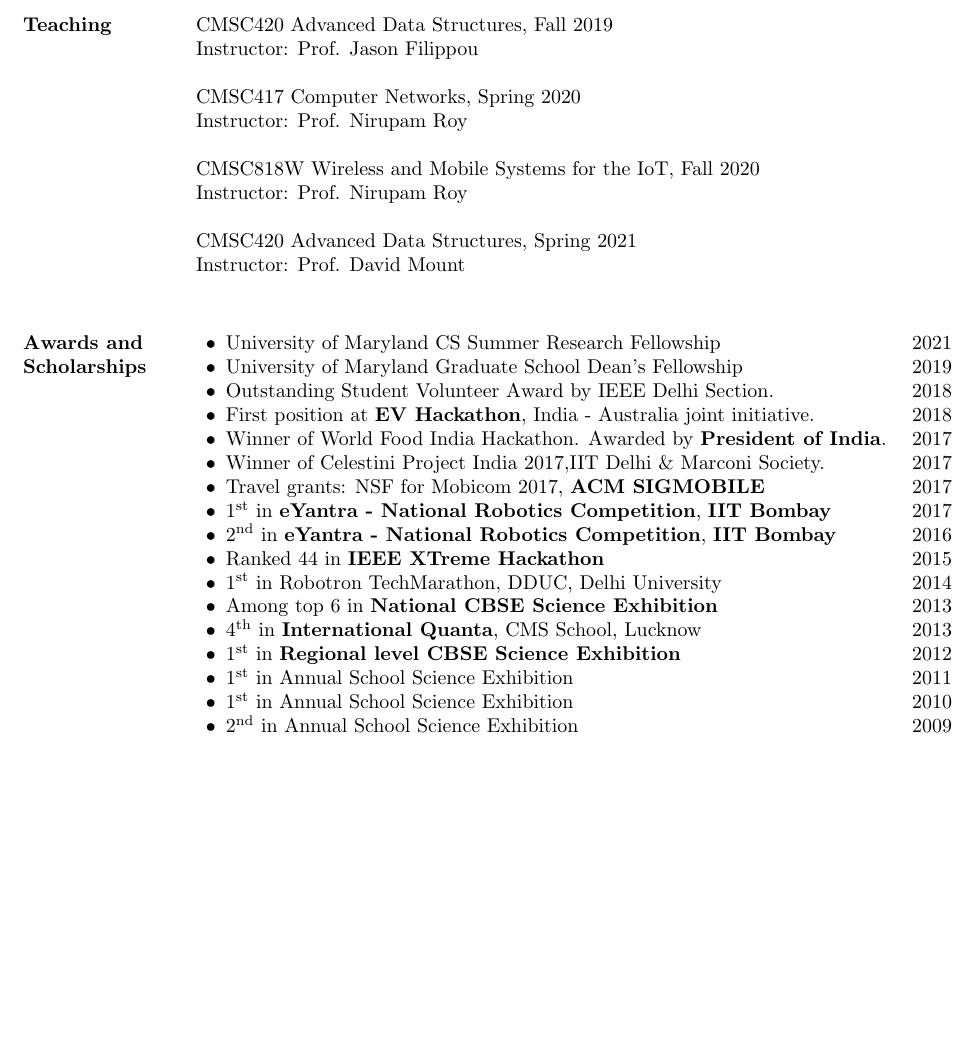
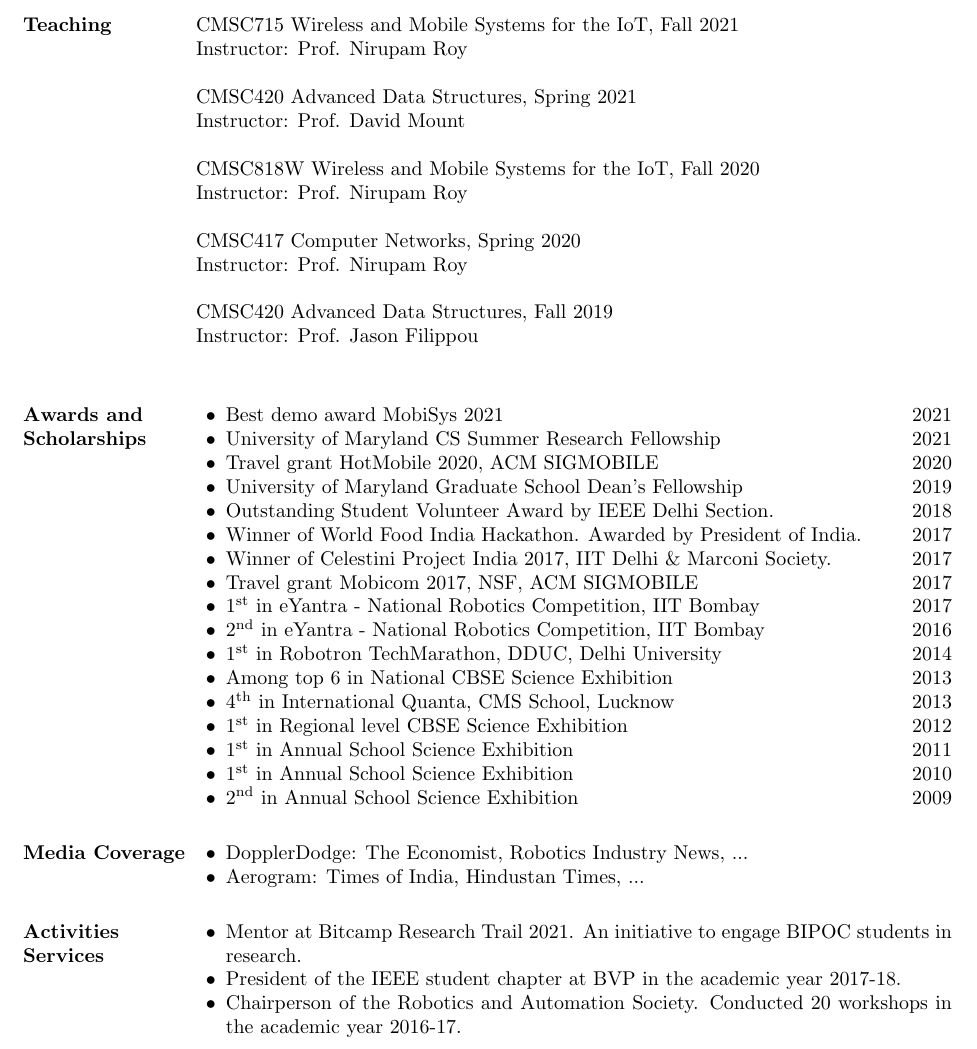
Before and after one commit to Nakul22/nakulgarg_resume, a LaTeX CV (nakulgarg_cv.tex): part of page 2 of 2, cut at the place of the change, the shorter picture padded with empty space. Compiled offline with pdfLaTeX.

Commit message:
summer 2021

```diff
--- a/nakulgarg_cv.tex
+++ b/nakulgarg_cv.tex
@@ -20,6 +20,8 @@
 %        {\end{list}\vspace{-.6\baselineskip}}
 \makeatother
 \reversemarginpar
+
+\usepackage{textcomp}
 
 \usepackage[paper=letterpaper,
             %includefoot, % Uncomment to put page number above margin
@@ -170,17 +175,21 @@ Celestini Project India, Marconi Society, Google, IIT Delhi\\
 \emph{Led by :}, \href{http://www.achowdhery.com/}{Dr. Aakanksha Chowdhery} (Google AI) and \href{http://ee.iitd.ernet.in/people/brijeshlall.html}{Dr. Brejesh Lall} (IIT Delhi)\\
 
 \section{\textbf{Teaching}}
-CMSC420 Advanced Data Structures, Fall 2019\\
-Instructor: Prof. Jason Filippou\\
+CMSC715 Wireless and Mobile Systems for the IoT, Fall 2021\\
+Instructor: Prof. Nirupam Roy\\
+
+CMSC420 Advanced Data Structures, Spring 2021\\
+Instructor: Prof. David Mount\\
+
+CMSC818W Wireless and Mobile Systems for the IoT, Fall 2020\\
+Instructor: Prof. Nirupam Roy\\
 
 CMSC417 Computer Networks, Spring 2020\\
 Instructor: Prof. Nirupam Roy\\
 
-CMSC818W Wireless and Mobile Systems for the IoT, Fall 2020\\
-Instructor: Prof. Nirupam Roy\\
+CMSC420 Advanced Data Structures, Fall 2019\\
+Instructor: Prof. Jason Filippou\\
 
-CMSC420 Advanced Data Structures, Spring 2021\\
-Instructor: Prof. David Mount\\
 
 %\section{Positions of Responsibility}
 %\textbf{Chairperson} BVP IEEE Student Branch \hfill {2017 - 18}
@@ -198,24 +207,40 @@ Instructor: Prof. David Mount\\
 
 \section{\textbf{Awards and Scholarships}}
 \begin{innerlist}
+\item Best demo award MobiSys 2021 \hfill 2021
 \item University of Maryland CS Summer Research Fellowship \hfill 2021
+\item Travel grant HotMobile 2020, ACM SIGMOBILE\hfill 2020
 \item University of Maryland Graduate School Dean's Fellowship \hfill 2019
 \item Outstanding Student Volunteer Award by IEEE Delhi Section. \hfill 2018
-\item First position at \textbf{EV Hackathon}, India - Australia joint initiative. \hfill 2018
-\item Winner of World Food India Hackathon. Awarded by \textbf{President of India}. \hfill 2017
-\item  Winner of Celestini Project India 2017,IIT Delhi \& Marconi Society. \hfill 2017
-\item Travel grants: NSF for Mobicom 2017, \textbf{ACM SIGMOBILE}\hfill 2017
-\item 1\textsuperscript{st} in \textbf{eYantra - National Robotics Competition}, \textbf{IIT Bombay}\hfill 2017
-\item 2\textsuperscript{nd} in \textbf{eYantra - National Robotics Competition}, \textbf{IIT Bombay}\hfill 2016
-\item Ranked 44 in \textbf{IEEE XTreme Hackathon}\hfill  2015
+% \item First position at EV Hackathon, India - Australia joint initiative. \hfill 2018
+\item Winner of World Food India Hackathon. Awarded by President of India. \hfill 2017
+\item  Winner of Celestini Project India 2017, IIT Delhi \& Marconi Society. \hfill 2017
+\item Travel grant Mobicom 2017, NSF, ACM SIGMOBILE\hfill 2017
+\item 1\textsuperscript{st} in eYantra - National Robotics Competition, IIT Bombay\hfill 2017
+\item 2\textsuperscript{nd} in eYantra - National Robotics Competition, IIT Bombay\hfill 2016
+% \item Ranked 44 in \textbf{IEEE XTreme Hackathon}\hfill  2015
 \item 1\textsuperscript{st} in Robotron TechMarathon, DDUC, Delhi University\hfill 2014
-\item Among top 6 in \textbf{National CBSE Science Exhibition}\hfill  2013
-\item 4\textsuperscript{th} in \textbf{International Quanta}, CMS School, Lucknow\hfill 2013
-\item 1\textsuperscript{st} in \textbf{Regional level CBSE Science Exhibition}\hfill  2012
+\item Among top 6 in National CBSE Science Exhibition\hfill  2013
+\item 4\textsuperscript{th} in International Quanta, CMS School, Lucknow\hfill 2013
+\item 1\textsuperscript{st} in Regional level CBSE Science Exhibition\hfill  2012
 \item 1\textsuperscript{st} in Annual School Science Exhibition\hfill 2011
 \item 1\textsuperscript{st} in Annual School Science Exhibition\hfill  2010
 \item 2\textsuperscript{nd} in Annual School Science Exhibition\hfill  2009
 \end{innerlist}
+
+\section{\textbf{Media Coverage}}
+\begin{innerlist}
+\item DopplerDodge: The Economist, Robotics Industry News, ...
+\item Aerogram: Times of India, Hindustan Times, ...
+\end{innerlist}
+
+\section{\textbf{Activities & Services}}
+\begin{innerlist}
+\item Mentor at Bitcamp Research Trail 2021. An initiative to engage BIPOC students in research.
+\item President of the IEEE student chapter at BVP in the academic year 2017-18.
+\item Chairperson of the Robotics and Automation Society. Conducted 20 workshops in the academic year 2016-17.
+\end{innerlist}
+
 
 %\section{Technical Projects}
 %\begin{innerlist}
```
Also changed, not shown: nakulgarg_cv.pdf, nakulgarg_cv.tex (25 more changed lines), 1 other file.
